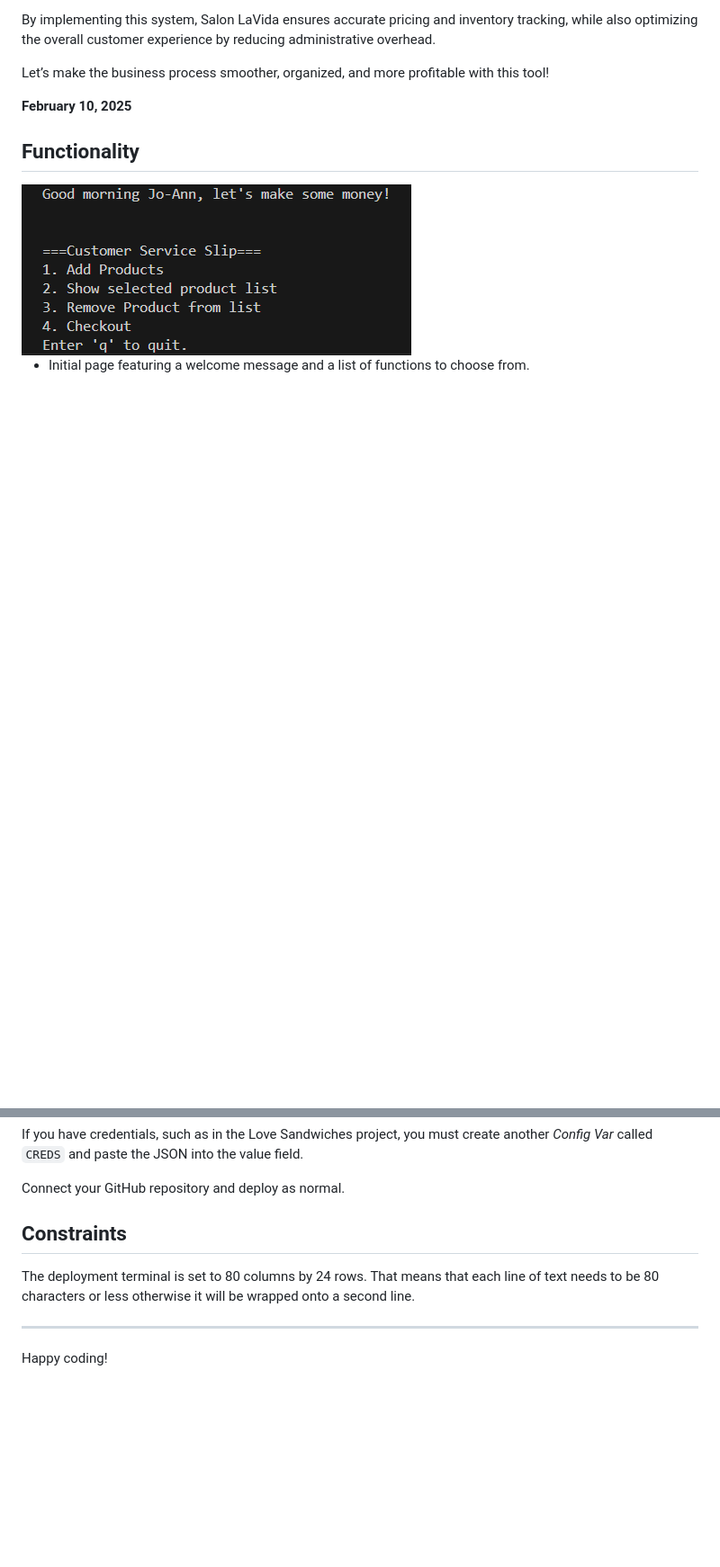
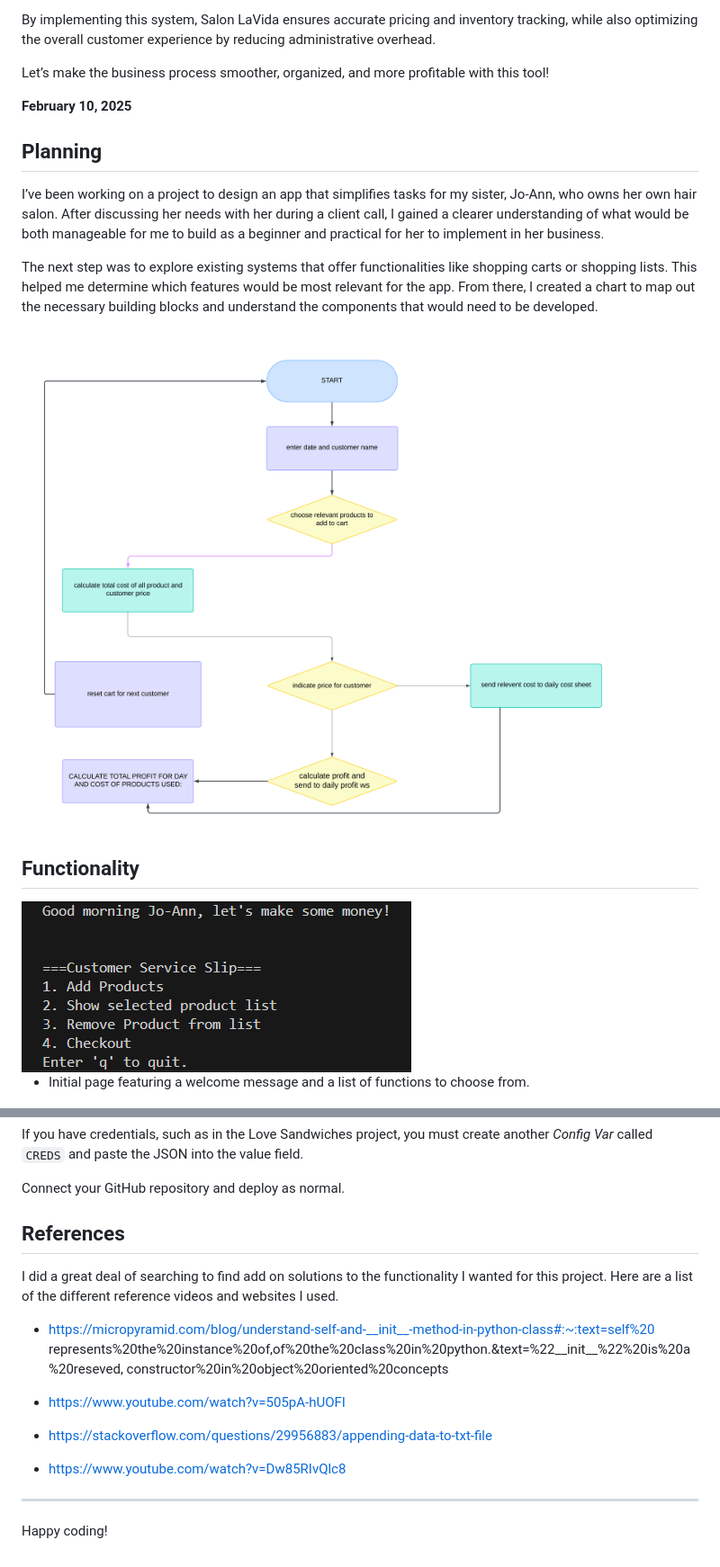
Before and after one commit to LanaD-cell/salon-lavida-service-cart, a Markdown page: README.md, 2 parts joined by grey strips. Shown: that part at 90% size. GitHub-like rendering; pictures changed too: assets/lucid_chart.png (added); blank space fills up the shorter version.

Commit message:
add README details and change the external file for sales data from daily_sales txt to google sheets

```diff
--- a/README.md
+++ b/README.md
@@ -22,6 +22,15 @@ Let’s make the business process smoother, organized, and more profitable
 with this tool!
 
  **February 10, 2025**
+## Planning
+
+I’ve been working on a project to design an app that simplifies tasks for my sister, Jo-Ann, who owns her own hair salon. After discussing her needs with her during a client call, I gained a clearer understanding of what would be both manageable for me to build as a beginner and practical for her to implement in her business.
+
+The next step was to explore existing systems that offer functionalities like shopping carts or shopping lists. This helped me determine which features would be most relevant for the app. From there, I created a chart to map out the necessary building blocks and understand the components that would need to be developed.
+
+
+<img src="./assets/lucid_chart.png">
+
 
 ## Functionality
 
@@ -87,9 +96,20 @@ If you have credentials, such as in the Love Sandwiches project, you must create
 
 Connect your GitHub repository and deploy as normal.
 
-## Constraints
+## References
 
-The deployment terminal is set to 80 columns by 24 rows. That means that each line of text needs to be 80 characters or less otherwise it will be wrapped onto a second line.
+I did a great deal of searching to find add on solutions to the functionality I wanted for this project. Here are a list of the different reference videos and websites I used.
+
+- https://micropyramid.com/blog/understand-self-and-__init__-method-in-python-class#:~:text=self%20
+    represents%20the%20instance%20of,of%20the%20class%20in%20python.&text=%22__init__%22%20is%20a%20reseved,
+    constructor%20in%20object%20oriented%20concepts
+
+- https://www.youtube.com/watch?v=505pA-hUOFI
+
+- https://stackoverflow.com/questions/29956883/appending-data-to-txt-file
+
+- https://www.youtube.com/watch?v=Dw85RIvQlc8
+
 
 ---
 
```
Also changed, not shown: 2 other files.
